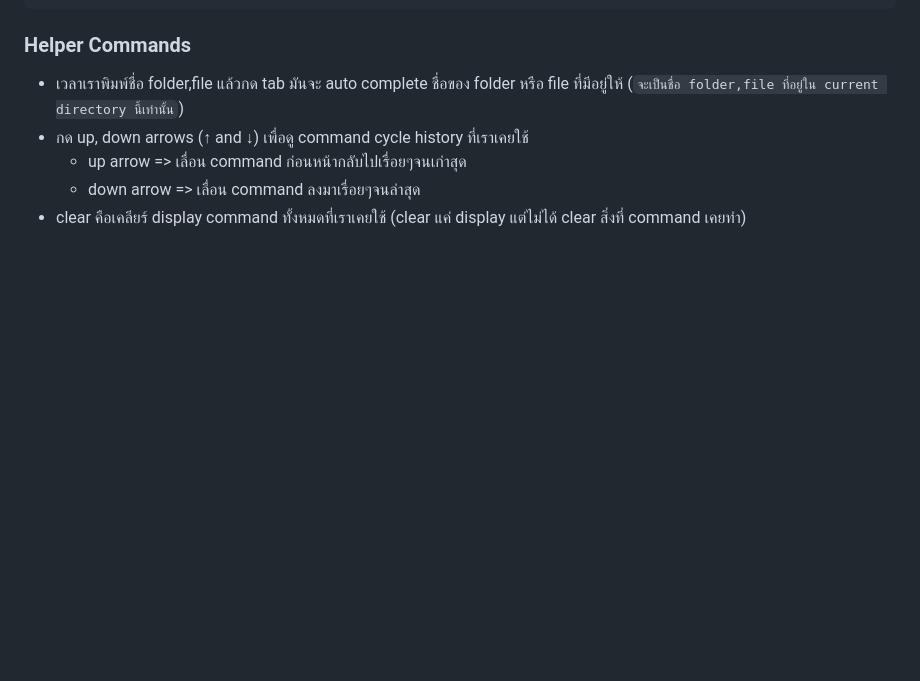
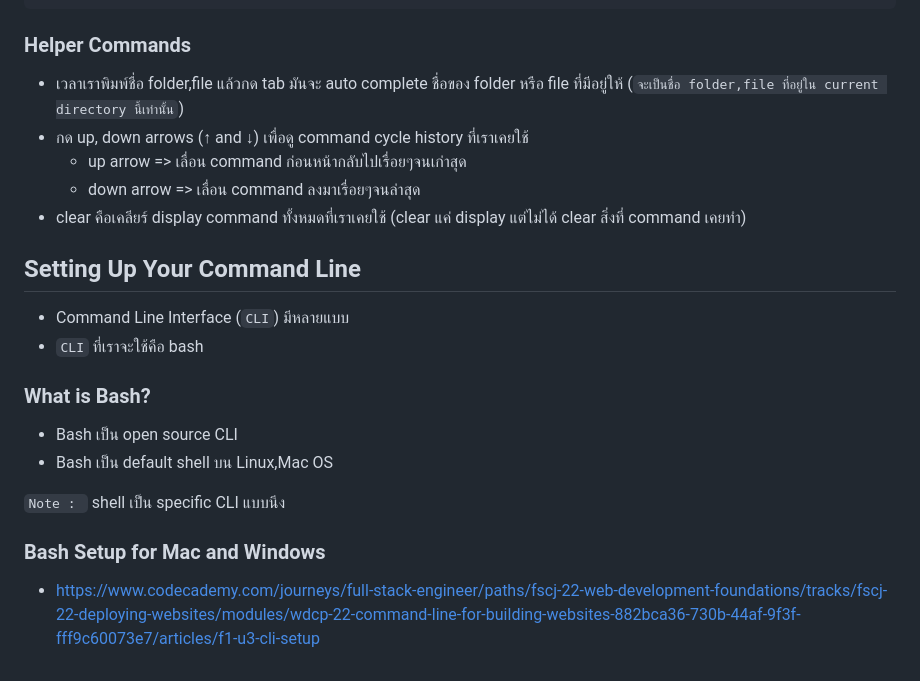
Before and after one commit to guntza10/Zero-To-Fullstack, a Markdown page: CommandLine.md, the part around the change. Rendered like a GitHub page; blank space fills up the shorter version.

Commit message:
update Setting Up Your Command Line

```diff
--- a/CommandLine.md
+++ b/CommandLine.md
@@ -128,3 +128,19 @@ $ touch keyboard.txt
   - up arrow => เลื่อน command ก่อนหน้ากลับไปเรื่อยๆจนเก่าสุด
   - down arrow => เลื่อน command ลงมาเรื่อยๆจนล่าสุด
 - clear คือเคลียร์ display command ทั้งหมดที่เราเคยใช้ (clear แค่ display แต่ไม่ได้ clear สิ่งที่ command เคยทำ)
+
+## Setting Up Your Command Line
+
+- Command Line Interface (`CLI`) มีหลายแบบ
+- `CLI` ที่เราจะใช้คือ bash
+
+### What is Bash?
+
+- Bash เป็น open source CLI
+- Bash เป็น default shell บน Linux,Mac OS
+
+`Note : ` shell เป็น specific CLI แบบนึง
+
+### Bash Setup for Mac and Windows
+
+- https://www.codecademy.com/journeys/full-stack-engineer/paths/fscj-22-web-development-foundations/tracks/fscj-22-deploying-websites/modules/wdcp-22-command-line-for-building-websites-882bca36-730b-44af-9f3f-fff9c60073e7/articles/f1-u3-cli-setup
```
